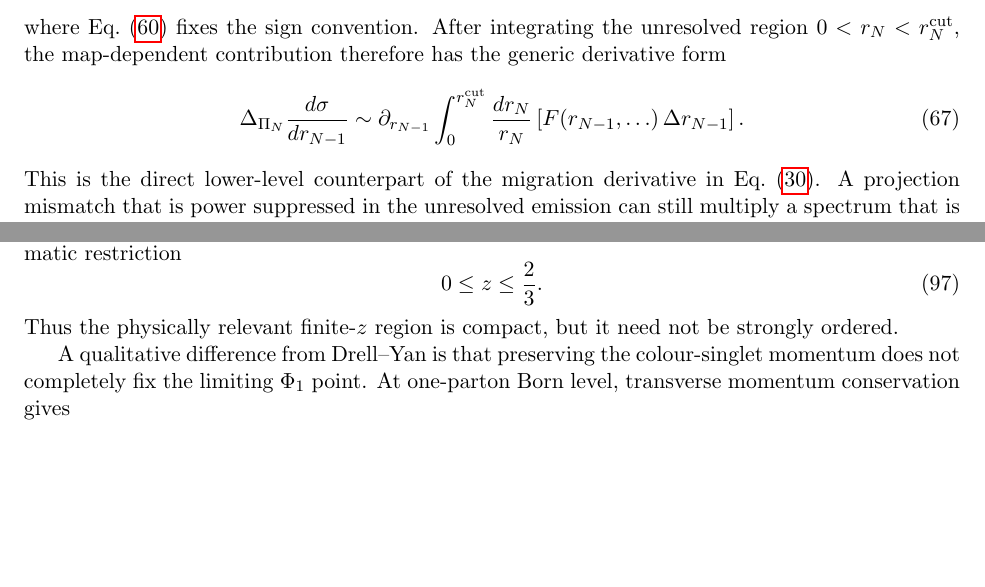
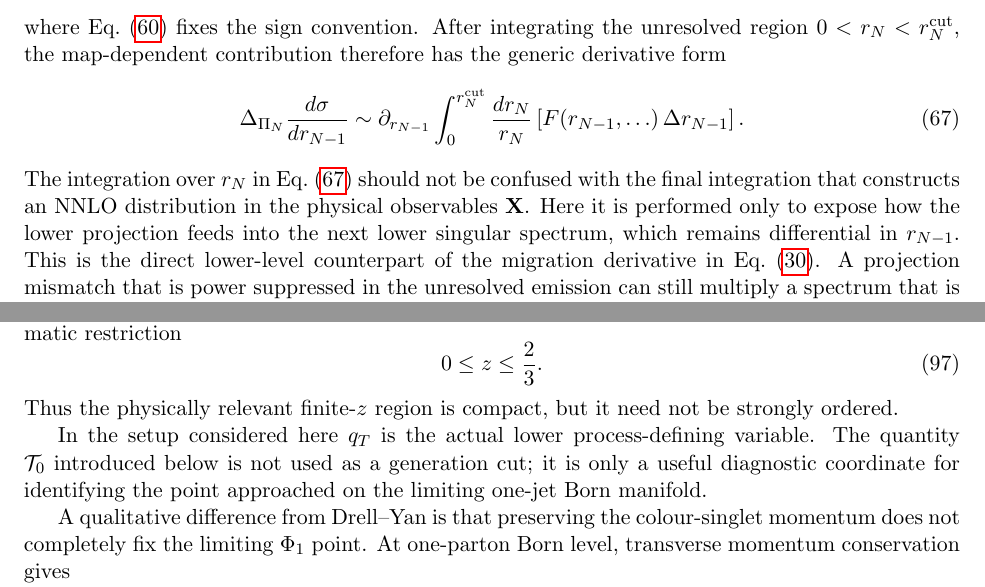
Before and after one commit to alioli/Geneva-Event-Definition, a LaTeX document (main.tex): two parts of pages 14 and 20 of 25 before the commit and two parts of pages 14 and 20 of 26 after it, joined at a grey line, cut so that both start at the same text, the shorter picture padded with empty space. Compiled offline with pdfLaTeX.

Commit message:
Unify lower locality and NNLO process examples

```diff
--- a/main.tex
+++ b/main.tex
@@ -1096,6 +1096,10 @@ F(\rnm,\ldots)\,\Delta\rnm
 \right].
 \label{eq:lower-map-migration-master}
 \end{equation}
+The integration over $\rn$ in Eq.~\eqref{eq:lower-map-migration-master} should not be confused with the
+final integration that constructs an NNLO distribution in the physical observables $\mathbf X$.  Here it is
+performed only to expose how the lower projection feeds into the next lower singular spectrum, which remains
+differential in $\rnm$.
 This is the direct lower-level counterpart of the migration derivative in
 Eq.~\eqref{eq:rnp-contamination-rn}.  A projection mismatch that is power suppressed in the unresolved
 emission can still multiply a spectrum that is singular in the next lower resolution variable.
@@ -1550,6 +1554,10 @@ Eq.~\eqref{eq:njettiness-nested-pair-bound} gives the kinematic restriction
 \label{eq:z1j-t2-t1-bound}
 \end{equation}
 Thus the physically relevant finite-$z$ region is compact, but it need not be strongly ordered.
+
+In the setup considered here $q_T$ is the actual lower process-defining variable.  The quantity
+$\mathcal T_0$ introduced below is not used as a generation cut; it is only a useful diagnostic coordinate
+for identifying the point approached on the limiting one-jet Born manifold.
 
 A qualitative difference from Drell--Yan is that preserving the colour-singlet momentum does not completely
 fix the limiting $\Ph_1$ point. At one-parton Born level, transverse momentum conservation gives
```
Also changed, not shown: main.tex (4 more changed lines).
